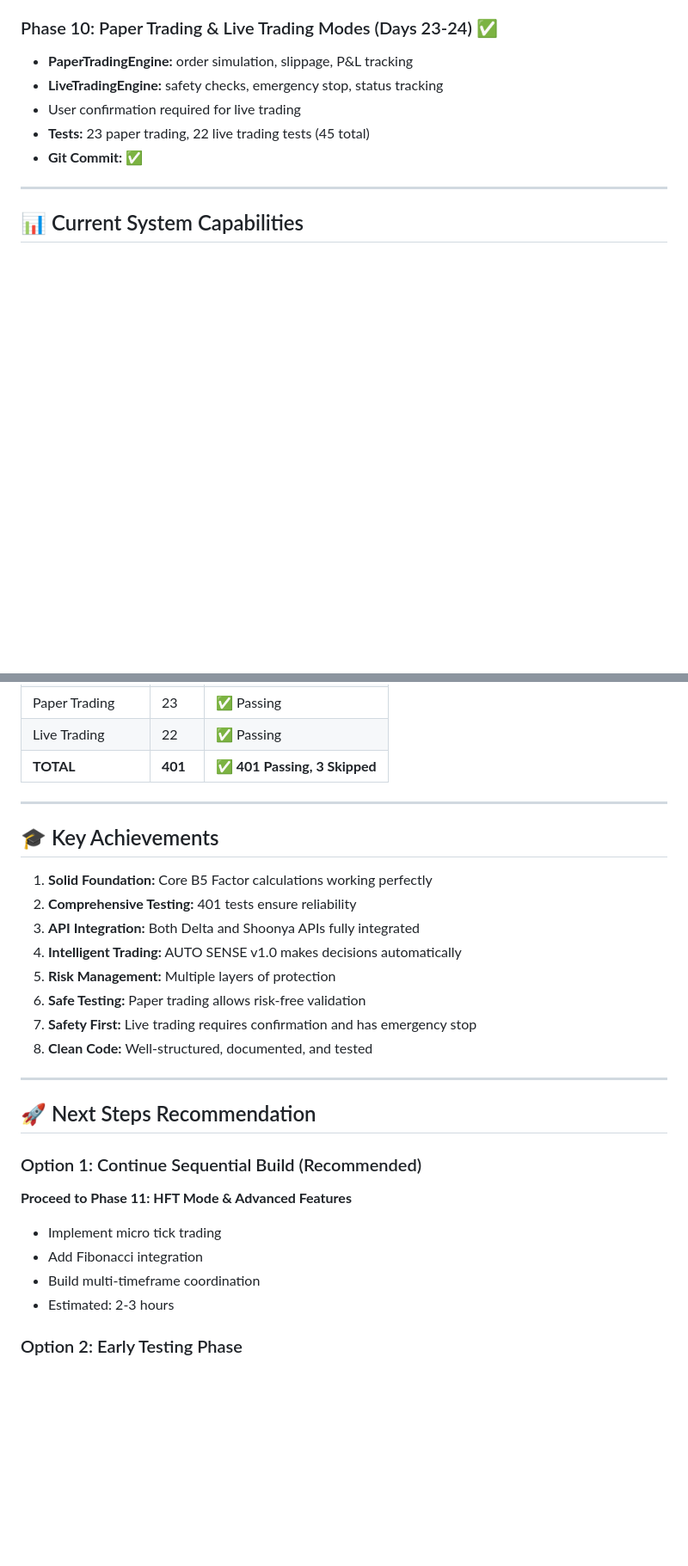
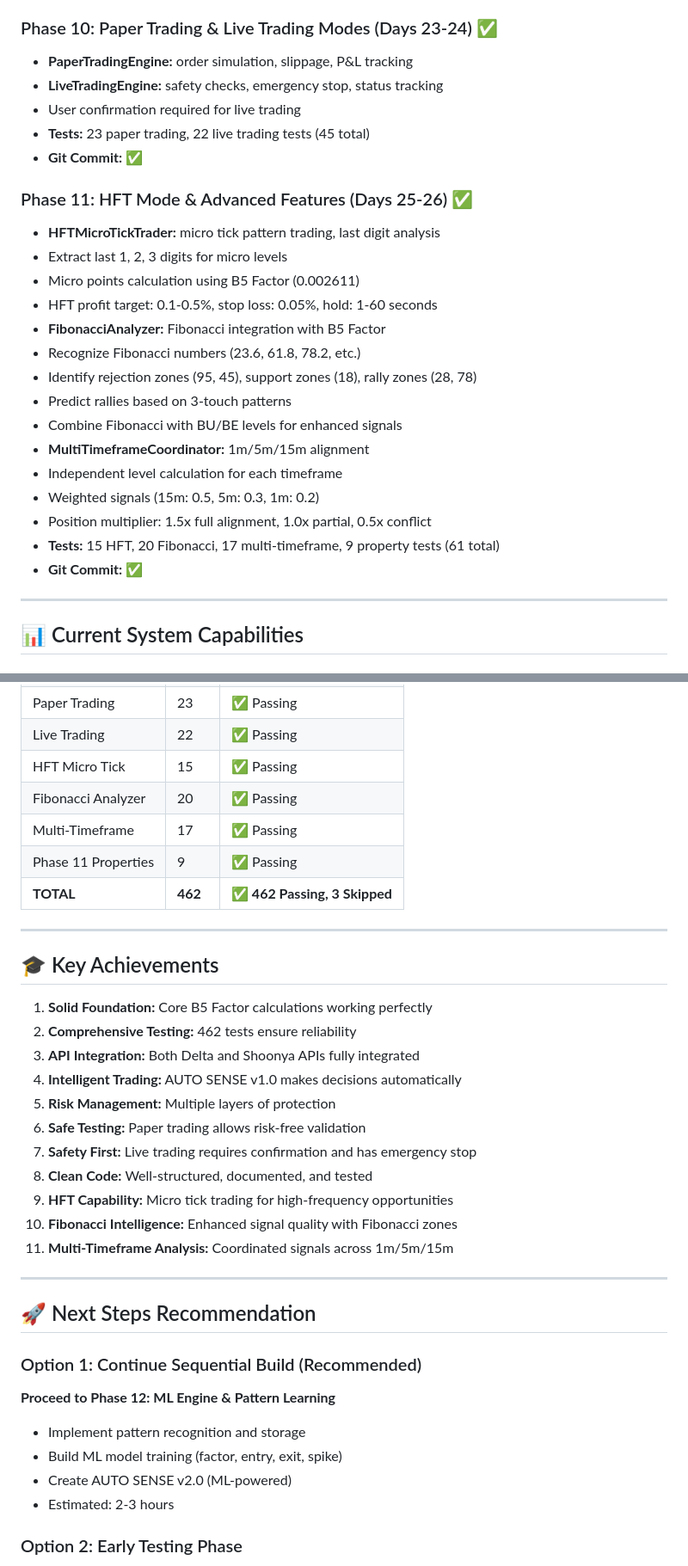
Before and after one commit to raghuunaandaanas/nandans, a Markdown page: PROGRESS_SUMMARY.md, 2 parts joined by grey strips. Shown at 86% size. Rendered like a GitHub page; blank space fills up the shorter version.

Commit message:
Update progress tracking for Phase 11 completion

```diff
--- a/PROGRESS_SUMMARY.md
+++ b/PROGRESS_SUMMARY.md
@@ -80,6 +80,23 @@
 - **Tests:** 23 paper trading, 22 live trading tests (45 total)
 - **Git Commit:** ✅
 
+### Phase 11: HFT Mode & Advanced Features (Days 25-26) ✅
+- **HFTMicroTickTrader:** micro tick pattern trading, last digit analysis
+- Extract last 1, 2, 3 digits for micro levels
+- Micro points calculation using B5 Factor (0.002611)
+- HFT profit target: 0.1-0.5%, stop loss: 0.05%, hold: 1-60 seconds
+- **FibonacciAnalyzer:** Fibonacci integration with B5 Factor
+- Recognize Fibonacci numbers (23.6, 61.8, 78.2, etc.)
+- Identify rejection zones (95, 45), support zones (18), rally zones (28, 78)
+- Predict rallies based on 3-touch patterns
+- Combine Fibonacci with BU/BE levels for enhanced signals
+- **MultiTimeframeCoordinator:** 1m/5m/15m alignment
+- Independent level calculation for each timeframe
+- Weighted signals (15m: 0.5, 5m: 0.3, 1m: 0.2)
+- Position multiplier: 1.5x full alignment, 1.0x partial, 0.5x conflict
+- **Tests:** 15 HFT, 20 Fibonacci, 17 multi-timeframe, 9 property tests (61 total)
+- **Git Commit:** ✅
+
 ---
 
 ## 📊 Current System Capabilities
@@ -196,30 +211,37 @@
 | Trading Modes | 32 | ✅ Passing |
 | Paper Trading | 23 | ✅ Passing |
 | Live Trading | 22 | ✅ Passing |
-| **TOTAL** | **401** | **✅ 401 Passing, 3 Skipped** |
+| HFT Micro Tick | 15 | ✅ Passing |
+| Fibonacci Analyzer | 20 | ✅ Passing |
+| Multi-Timeframe | 17 | ✅ Passing |
+| Phase 11 Properties | 9 | ✅ Passing |
+| **TOTAL** | **462** | **✅ 462 Passing, 3 Skipped** |
 
 ---
 
 ## 🎓 Key Achievements
 
 1. **Solid Foundation:** Core B5 Factor calculations working perfectly
-2. **Comprehensive Testing:** 401 tests ensure reliability
+2. **Comprehensive Testing:** 462 tests ensure reliability
 3. **API Integration:** Both Delta and Shoonya APIs fully integrated
 4. **Intelligent Trading:** AUTO SENSE v1.0 makes decisions automatically
 5. **Risk Management:** Multiple layers of protection
 6. **Safe Testing:** Paper trading allows risk-free validation
 7. **Safety First:** Live trading requires confirmation and has emergency stop
 8. **Clean Code:** Well-structured, documented, and tested
+9. **HFT Capability:** Micro tick trading for high-frequency opportunities
+10. **Fibonacci Intelligence:** Enhanced signal quality with Fibonacci zones
+11. **Multi-Timeframe Analysis:** Coordinated signals across 1m/5m/15m
 
 ---
 
 ## 🚀 Next Steps Recommendation
 
 ### Option 1: Continue Sequential Build (Recommended)
-**Proceed to Phase 11: HFT Mode & Advanced Features**
-- Implement micro tick trading
-- Add Fibonacci integration
-- Build multi-timeframe coordination
+**Proceed to Phase 12: ML Engine & Pattern Learning**
+- Implement pattern recognition and storage
+- Build ML model training (factor, entry, exit, spike)
+- Create AUTO SENSE v2.0 (ML-powered)
 - Estimated: 2-3 hours
 
 ### Option 2: Early Testing Phase
```
Also changed, not shown: other parts of PROGRESS_SUMMARY.md (+13 -15 lines), 1 other file.
